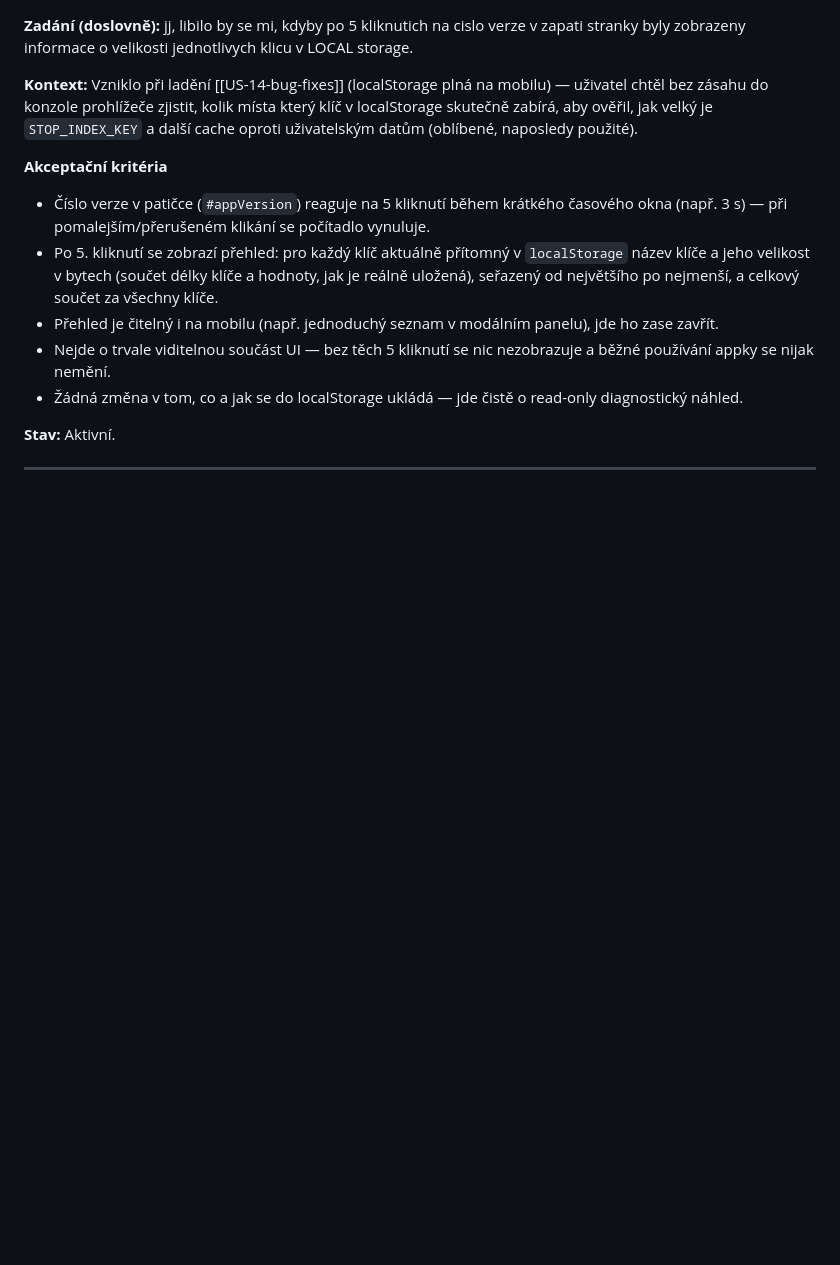
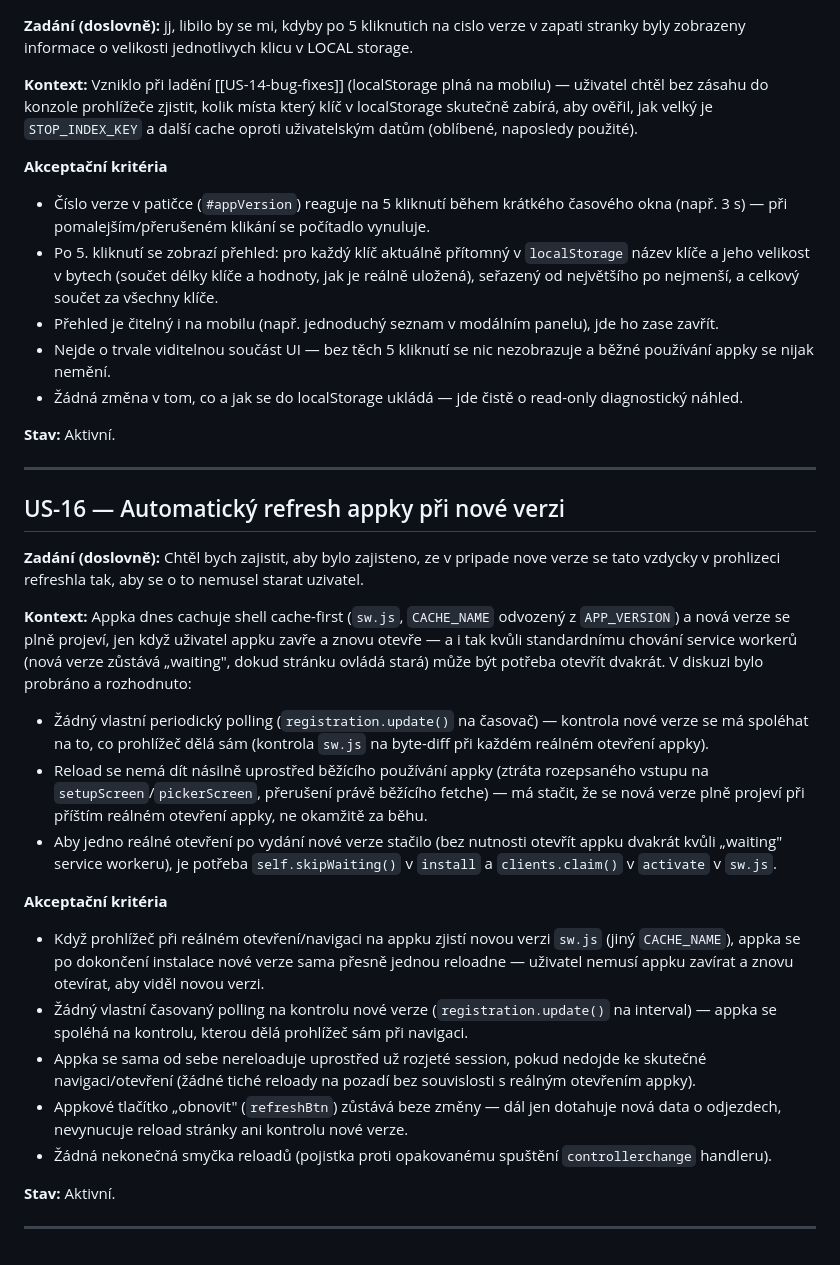
Before and after one commit to mpavlik26/pid, a Markdown page: user-stories.md, the part around the change. Drawn GitHub-style; blank space fills up the shorter version.

Commit message:
US-16-story-defined: automatický refresh appky při nové verzi
Co-Authored-By: Claude Sonnet 5 <noreply@anthropic.com>

```diff
--- a/user-stories.md
+++ b/user-stories.md
@@ -572,6 +572,50 @@ naposledy použité).
 
 ---
 
+## US-16 — Automatický refresh appky při nové verzi
+
+**Zadání (doslovně):** Chtěl bych zajistit, aby bylo zajisteno, ze v
+pripade nove verze se tato vzdycky v prohlizeci refreshla tak, aby se o to
+nemusel starat uzivatel.
+
+**Kontext:** Appka dnes cachuje shell cache-first (`sw.js`, `CACHE_NAME`
+odvozený z `APP_VERSION`) a nová verze se plně projeví, jen když uživatel
+appku zavře a znovu otevře — a i tak kvůli standardnímu chování service
+workerů (nová verze zůstává „waiting", dokud stránku ovládá stará) může
+být potřeba otevřít dvakrát. V diskuzi bylo probráno a rozhodnuto:
+- Žádný vlastní periodický polling (`registration.update()` na časovač) —
+  kontrola nové verze se má spoléhat na to, co prohlížeč dělá sám
+  (kontrola `sw.js` na byte-diff při každém reálném otevření appky).
+- Reload se nemá dít násilně uprostřed běžícího používání appky (ztráta
+  rozepsaného vstupu na `setupScreen`/`pickerScreen`, přerušení
+  právě běžícího fetche) — má stačit, že se nová verze plně projeví při
+  příštím reálném otevření appky, ne okamžitě za běhu.
+- Aby jedno reálné otevření po vydání nové verze stačilo (bez nutnosti
+  otevřít appku dvakrát kvůli „waiting" service workeru), je potřeba
+  `self.skipWaiting()` v `install` a `clients.claim()` v `activate` v
+  `sw.js`.
+
+**Akceptační kritéria**
+- Když prohlížeč při reálném otevření/navigaci na appku zjistí novou verzi
+  `sw.js` (jiný `CACHE_NAME`), appka se po dokončení instalace nové verze
+  sama přesně jednou reloadne — uživatel nemusí appku zavírat a znovu
+  otevírat, aby viděl novou verzi.
+- Žádný vlastní časovaný polling na kontrolu nové verze
+  (`registration.update()` na interval) — appka se spoléhá na kontrolu,
+  kterou dělá prohlížeč sám při navigaci.
+- Appka se sama od sebe nereloaduje uprostřed už rozjeté session, pokud
+  nedojde ke skutečné navigaci/otevření (žádné tiché reloady na pozadí bez
+  souvislosti s reálným otevřením appky).
+- Appkové tlačítko „obnovit" (`refreshBtn`) zůstává beze změny — dál jen
+  dotahuje nová data o odjezdech, nevynucuje reload stránky ani kontrolu
+  nové verze.
+- Žádná nekonečná smyčka reloadů (pojistka proti opakovanému spuštění
+  `controllerchange` handleru).
+
+**Stav:** Aktivní.
+
+---
+
 <!--
 Šablona pro novou story — zkopíruj a vyplň:
 
```
